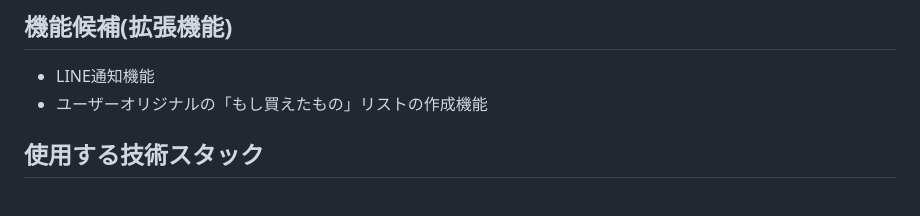
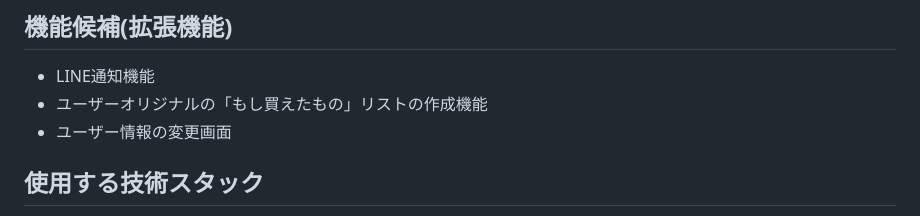
Before and after one commit to nakayamakouhei/smoker-bank, a Markdown page: README.md, the part around the change. GitHub-like rendering.

Commit message:
拡張機能追記

```diff
--- a/README.md
+++ b/README.md
@@ -47,6 +47,7 @@ Smoker Bankは、自分が吸ったタバコの本数を簡単に記録できる
 ## 機能候補(拡張機能)
 - LINE通知機能
 - ユーザーオリジナルの「もし買えたもの」リストの作成機能
+- ユーザー情報の変更画面
 
 ## 使用する技術スタック
 - 使用するフレームワーク（Ruby on Rails / 8.0.2.1 以上 8.1 未満）
```
